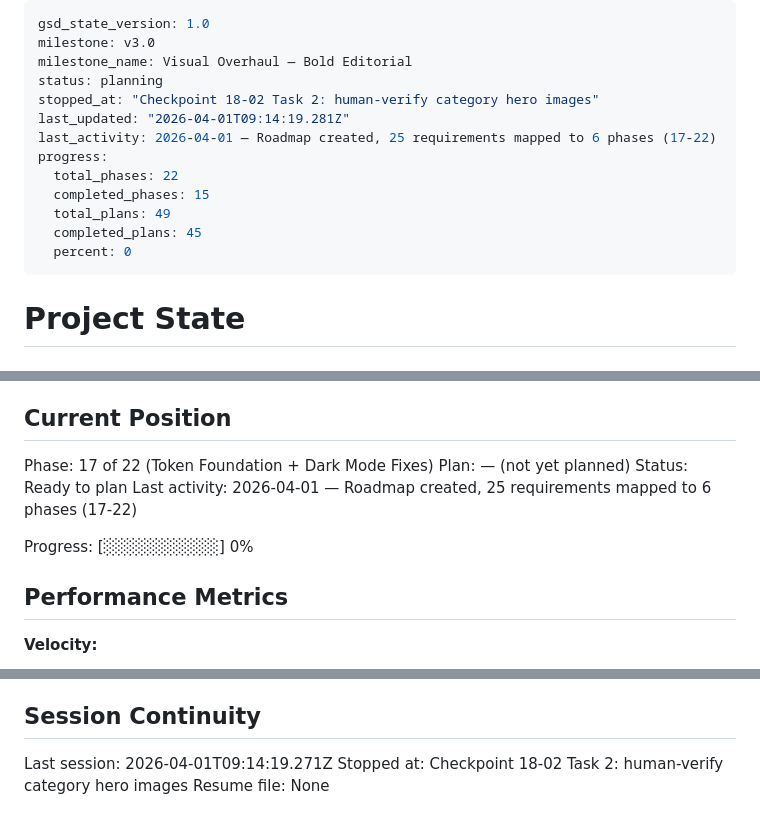
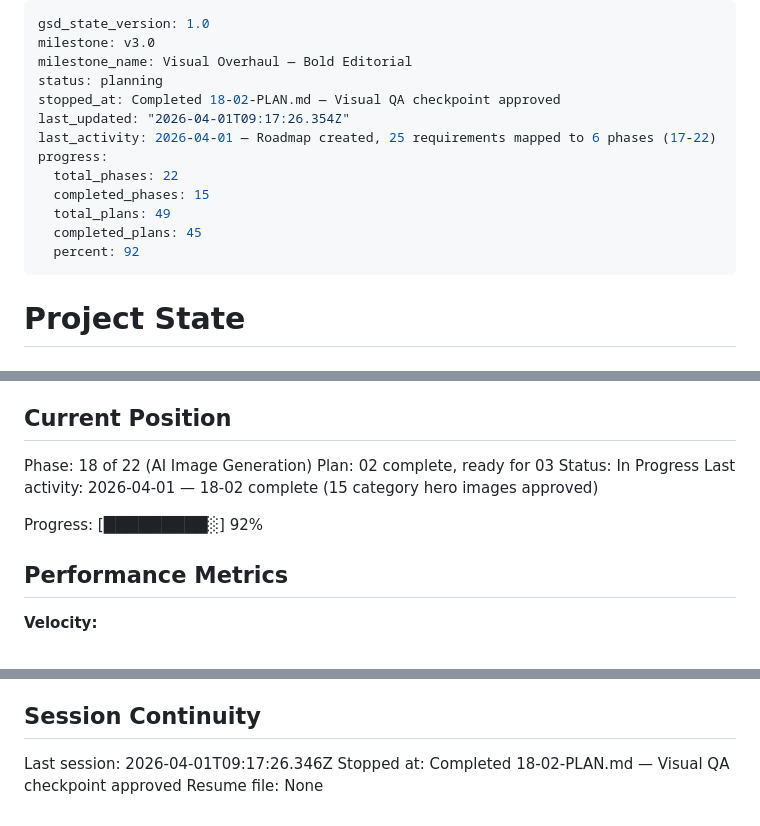
Before and after one commit to Bighabz/ReviewGuide-SourceCode, a Markdown page: .planning/STATE.md, 3 parts joined by grey strips. GitHub-like rendering.

Commit message:
docs(18-02): mark visual QA checkpoint approved, finalize plan complete
- Update 18-02-SUMMARY.md: Task 2 human-verify checkpoint approved by user
- Update STATE.md: position advanced to Phase 18 plan 03 ready, progress 92%

Co-Authored-By: Claude Sonnet 4.6 <noreply@anthropic.com>

```diff
--- a/.planning/STATE.md
+++ b/.planning/STATE.md
@@ -3,15 +3,15 @@ gsd_state_version: 1.0
 milestone: v3.0
 milestone_name: Visual Overhaul — Bold Editorial
 status: planning
-stopped_at: "Checkpoint 18-02 Task 2: human-verify category hero images"
-last_updated: "2026-04-01T09:14:19.281Z"
+stopped_at: Completed 18-02-PLAN.md — Visual QA checkpoint approved
+last_updated: "2026-04-01T09:17:26.354Z"
 last_activity: 2026-04-01 — Roadmap created, 25 requirements mapped to 6 phases (17-22)
 progress:
   total_phases: 22
   completed_phases: 15
   total_plans: 49
   completed_plans: 45
-  percent: 0
+  percent: 92
 ---
 
 # Project State
@@ -25,12 +25,12 @@ See: .planning/PROJECT.md (updated 2026-04-01)
 
 ## Current Position
 
-Phase: 17 of 22 (Token Foundation + Dark Mode Fixes)
-Plan: — (not yet planned)
-Status: Ready to plan
-Last activity: 2026-04-01 — Roadmap created, 25 requirements mapped to 6 phases (17-22)
+Phase: 18 of 22 (AI Image Generation)
+Plan: 02 complete, ready for 03
+Status: In Progress
+Last activity: 2026-04-01 — 18-02 complete (15 category hero images approved)
 
-Progress: [░░░░░░░░░░] 0%
+Progress: [█████████░] 92%
 
 ## Performance Metrics
 
@@ -84,6 +84,6 @@ Progress: [░░░░░░░░░░] 0%
 
 ## Session Continuity
 
-Last session: 2026-04-01T09:14:19.271Z
-Stopped at: Checkpoint 18-02 Task 2: human-verify category hero images
+Last session: 2026-04-01T09:17:26.346Z
+Stopped at: Completed 18-02-PLAN.md — Visual QA checkpoint approved
 Resume file: None
```
Also changed, not shown: 1 other file.
